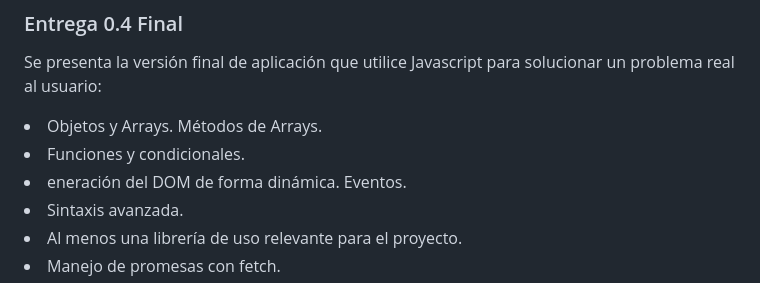
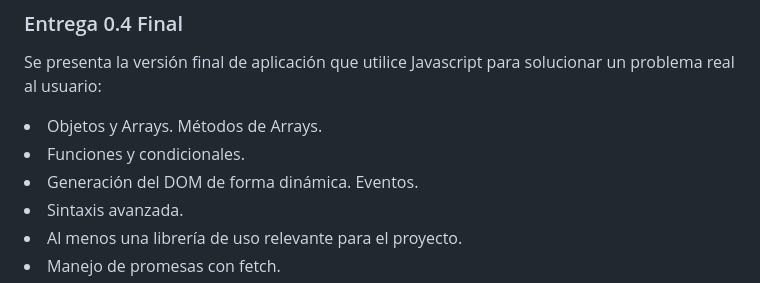
Before and after one commit to NicolasCaminos/Infinity, a Markdown page: README.md, the part around the change. GitHub-like rendering.

Commit message:
Actualizar README.md

```diff
--- a/README.md
+++ b/README.md
@@ -63,7 +63,7 @@ Se presenta la versión final de aplicación que utilice Javascript para solucio
 
 <li>Objetos y Arrays. Métodos de Arrays.</li>
 <li>Funciones y condicionales.</li>
-<li>eneración del DOM de forma dinámica. Eventos.</li>
+<li>Generación del DOM de forma dinámica. Eventos.</li>
 <li>Sintaxis avanzada.</li>
 <li>Al menos una librería de uso relevante para el proyecto.</li>
 <li>Manejo de promesas con fetch.</li>
```
